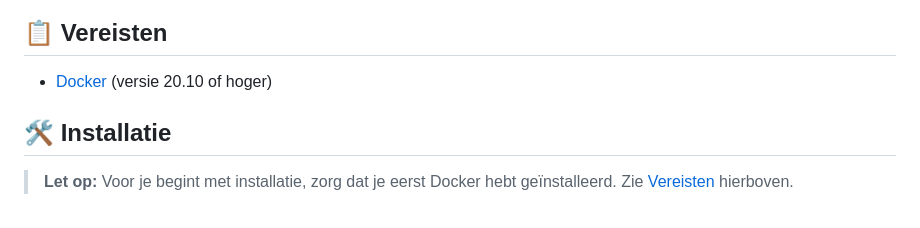
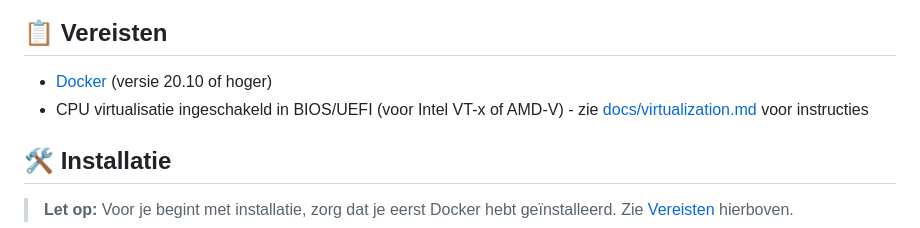
Before and after one commit to Feddman/curiodevbox, a Markdown page: README.md, the part around the change. Drawn GitHub-style.

Commit message:
add virtualization instructions for enabling CPU virtualization in BIOS/UEFI

```diff
--- a/README.md
+++ b/README.md
@@ -20,6 +20,7 @@ Een Docker-gebaseerde ontwikkelomgeving vergelijkbaar met Devilbox, met alle too
 ## 📋 Vereisten
 
 - [Docker](https://www.docker.com/get-started) (versie 20.10 of hoger)
+- CPU virtualisatie ingeschakeld in BIOS/UEFI (voor Intel VT-x of AMD-V) - zie [docs/virtualization.md](docs/virtualization.md) voor instructies
 
 ## 🛠️ Installatie
 
```
Also changed, not shown: docs/virtualization.md (added, +108 -0 lines).
